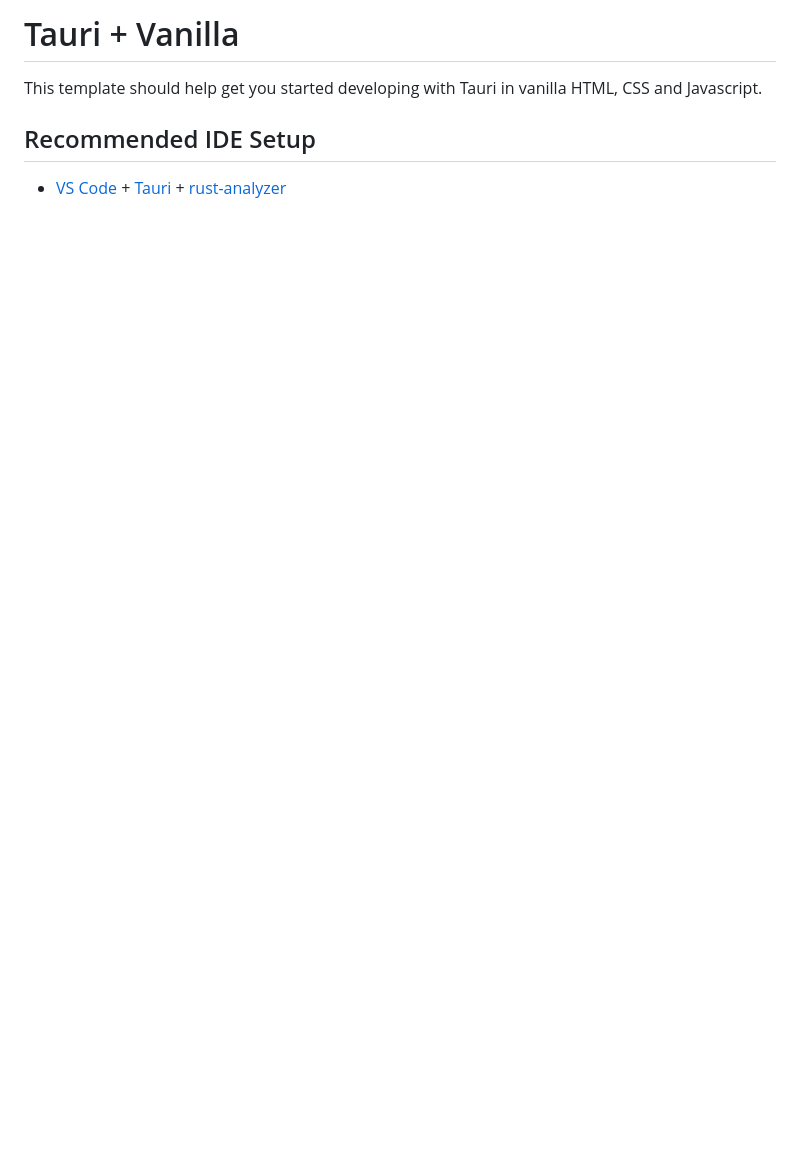
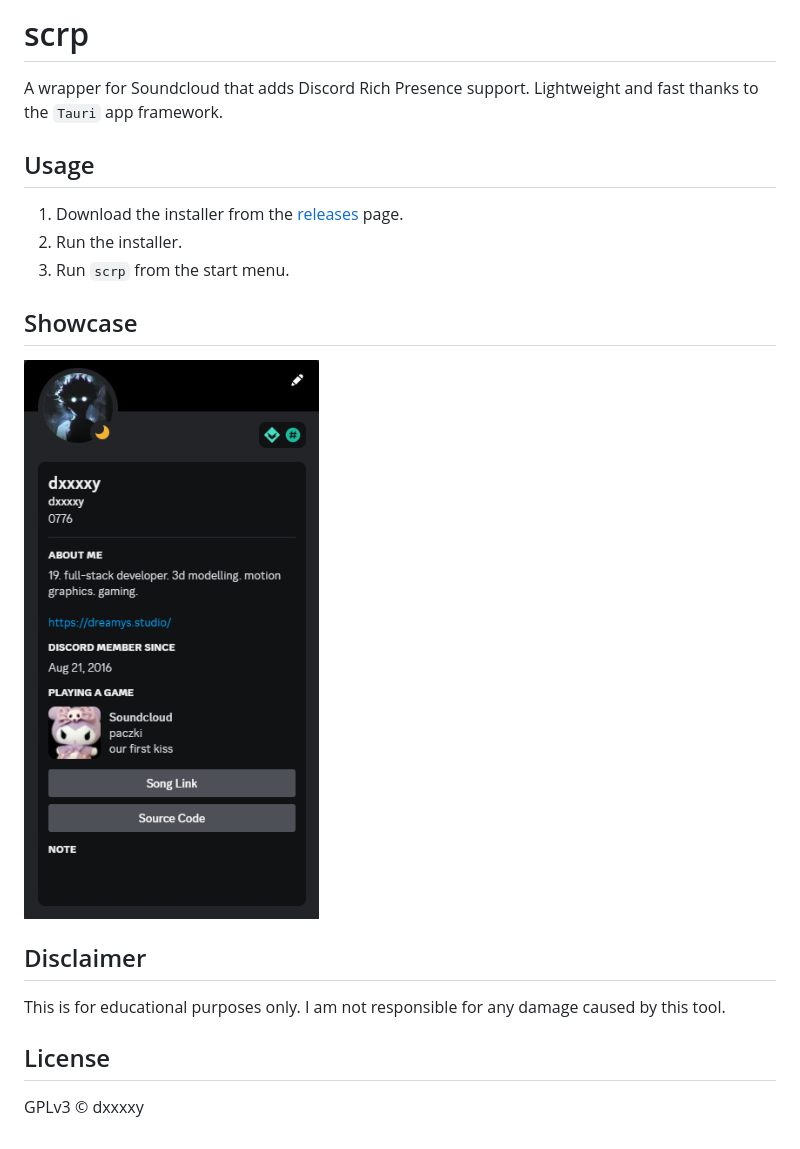
Before and after one commit to dxxxxy/scrp, a Markdown page: README.md, the part around the change. Rendered like a GitHub page; pictures changed too: .github/img.png (added); blank space fills up the shorter version.

Commit message:
docs: create README.md

```diff
--- a/README.md
+++ b/README.md
@@ -1,7 +1,17 @@
-# Tauri + Vanilla
+# scrp
+A wrapper for Soundcloud that adds Discord Rich Presence support.
+Lightweight and fast thanks to the `Tauri` app framework.
 
-This template should help get you started developing with Tauri in vanilla HTML, CSS and Javascript.
+## Usage
+1. Download the installer from the [releases](https://github.com/dxxxxy/scrp/releases) page.
+2. Run the installer.
+3. Run `scrp` from the start menu.
 
-## Recommended IDE Setup
+## Showcase
+![showcase_1](.github/img.png)
 
-- [VS Code](https://code.visualstudio.com/) + [Tauri](https://marketplace.visualstudio.com/items?itemName=tauri-apps.tauri-vscode) + [rust-analyzer](https://marketplace.visualstudio.com/items?itemName=rust-lang.rust-analyzer)
+## Disclaimer
+This is for educational purposes only. I am not responsible for any damage caused by this tool.
+
+## License
+GPLv3 © dxxxxy
```
